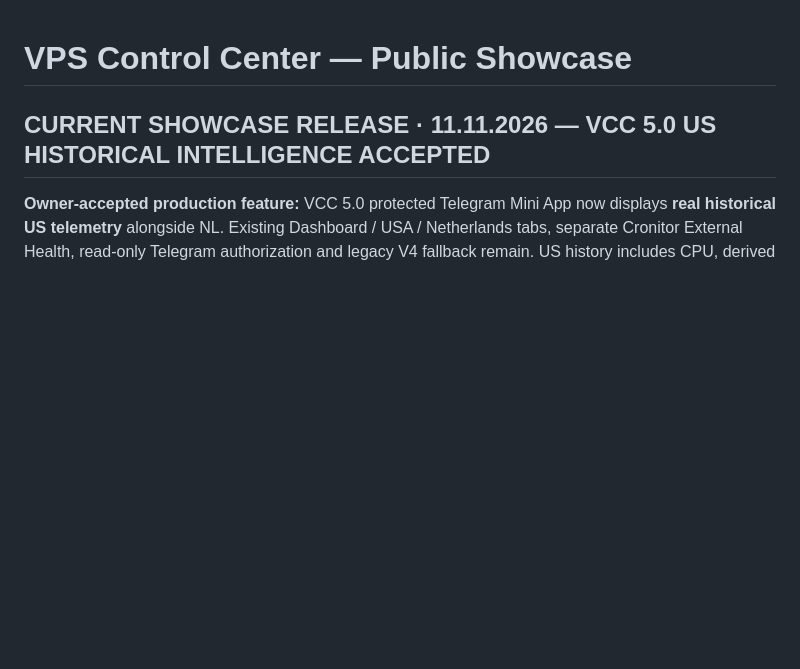
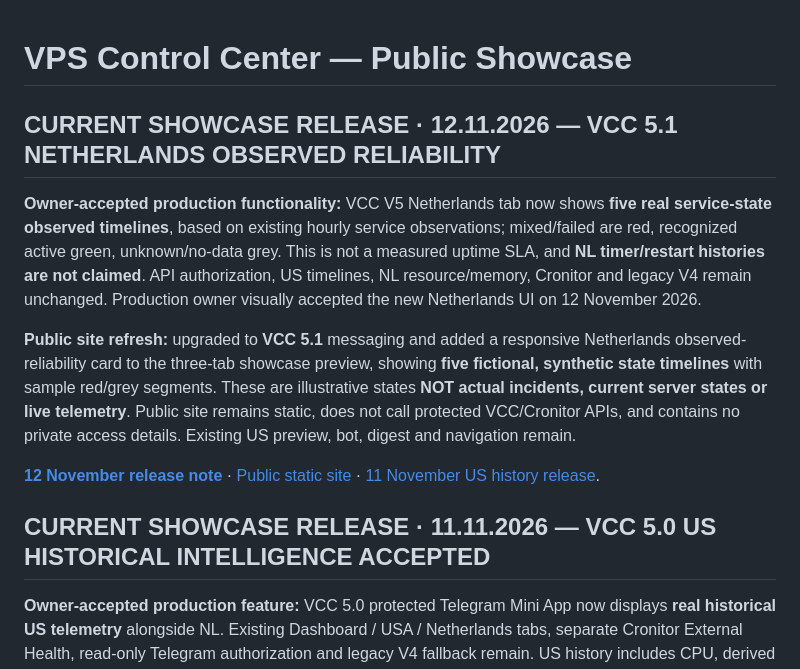
Before and after one commit to sergekoroleff/vps-control-center-showcase, a Markdown page: README.md, the part around the change. GitHub-like rendering; blank space fills up the shorter version.

Commit message:
docs(showcase): announce synthetic NL observed reliability demo for VCC 5.1

```diff
--- a/README.md
+++ b/README.md
@@ -1,4 +1,13 @@
 # VPS Control Center — Public Showcase
+
+## CURRENT SHOWCASE RELEASE · 12.11.2026 — VCC 5.1 NETHERLANDS OBSERVED RELIABILITY
+
+**Owner-accepted production functionality:** VCC V5 Netherlands tab now shows **five real service-state observed timelines**, based on existing hourly service observations; mixed/failed are red, recognized active green, unknown/no-data grey. This is not a measured uptime SLA, and **NL timer/restart histories are not claimed**. API authorization, US timelines, NL resource/memory, Cronitor and legacy V4 remain unchanged. Production owner visually accepted the new Netherlands UI on 12 November 2026.
+
+**Public site refresh:** upgraded to **VCC 5.1** messaging and added a responsive Netherlands observed-reliability card to the three-tab showcase preview, showing **five fictional, synthetic state timelines** with sample red/grey segments. These are illustrative states **NOT actual incidents, current server states or live telemetry**. Public site remains static, does not call protected VCC/Cronitor APIs, and contains no private access details. Existing US preview, bot, digest and navigation remain.
+
+[**12 November release note**](NL_OBSERVED_RELIABILITY_SHOWCASE_RELEASE_2026-11-12.md) · [Public static site](https://vps-monitor.koroleff.online/) · [11 November US history release](US_HISTORY_SHOWCASE_RELEASE_2026-11-11.md).
+
 
 ## CURRENT SHOWCASE RELEASE · 11.11.2026 — VCC 5.0 US HISTORICAL INTELLIGENCE ACCEPTED
 
```
